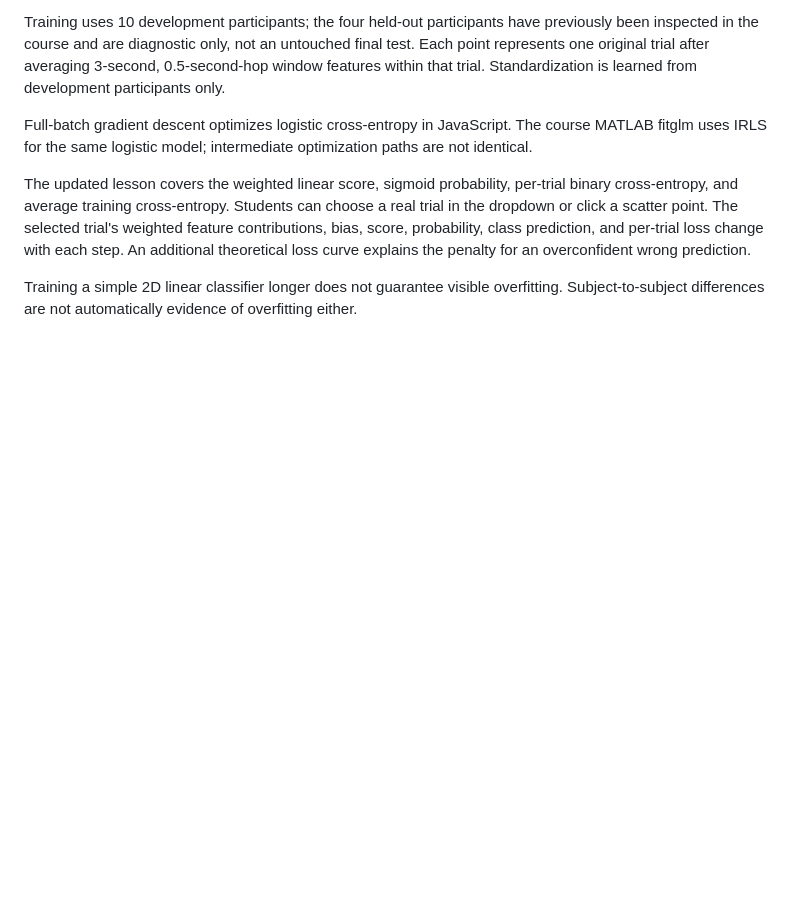
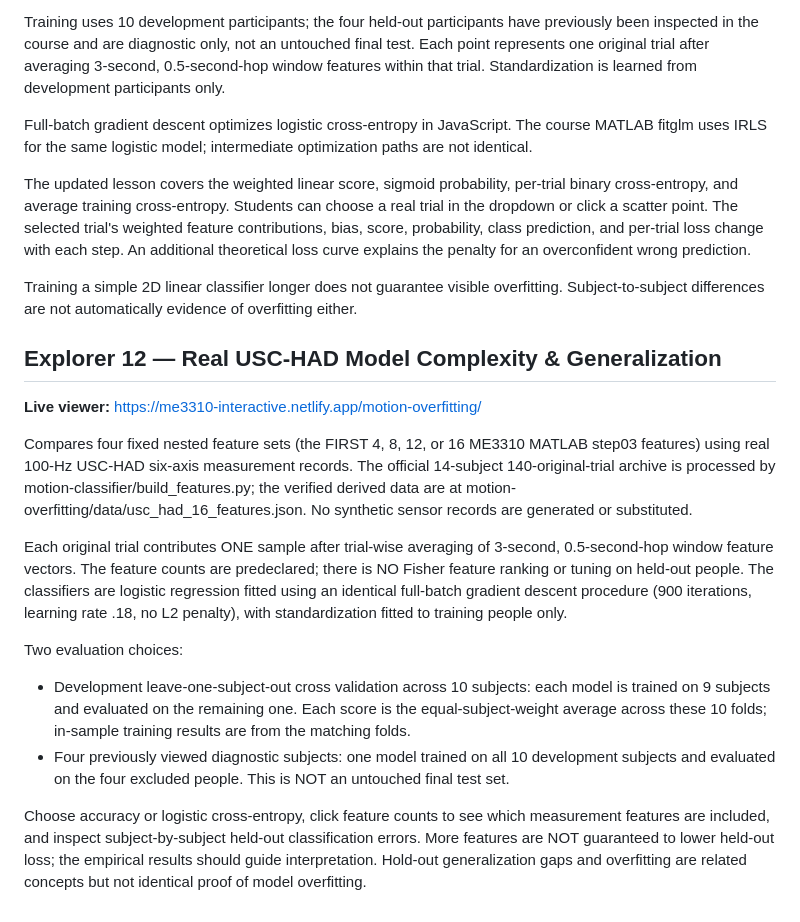
Before and after one commit to stargaze221/me3310-interactive, a Markdown page: README.md, the part around the change. Drawn GitHub-style; blank space fills up the shorter version.

Commit message:
Document real-data 4-8-12-16 feature complexity interactive exploration and evaluation limits

```diff
--- a/README.md
+++ b/README.md
@@ -102,3 +102,37 @@ overconfident wrong prediction.
 Training a simple 2D linear classifier longer does not guarantee
 visible overfitting. Subject-to-subject differences are not automatically
 evidence of overfitting either.
+
+## Explorer 12 — Real USC-HAD Model Complexity & Generalization
+
+**Live viewer:** https://me3310-interactive.netlify.app/motion-overfitting/
+
+Compares four fixed nested feature sets (the FIRST 4, 8, 12, or 16
+ME3310 MATLAB step03 features) using real 100-Hz USC-HAD six-axis
+measurement records. The official 14-subject 140-original-trial
+archive is processed by motion-classifier/build_features.py;
+the verified derived data are at motion-overfitting/data/usc_had_16_features.json.
+No synthetic sensor records are generated or substituted.
+
+Each original trial contributes ONE sample after trial-wise averaging
+of 3-second, 0.5-second-hop window feature vectors. The feature counts
+are predeclared; there is NO Fisher feature ranking or tuning on held-out
+people. The classifiers are logistic regression fitted using an identical
+full-batch gradient descent procedure (900 iterations, learning rate .18,
+no L2 penalty), with standardization fitted to training people only.
+
+Two evaluation choices:
+- Development leave-one-subject-out cross validation across 10 subjects:
+  each model is trained on 9 subjects and evaluated on the remaining one.
+  Each score is the equal-subject-weight average across these 10 folds;
+  in-sample training results are from the matching folds.
+- Four previously viewed diagnostic subjects: one model trained on
+  all 10 development subjects and evaluated on the four excluded people.
+  This is NOT an untouched final test set.
+
+Choose accuracy or logistic cross-entropy, click feature counts to see
+which measurement features are included, and inspect subject-by-subject
+held-out classification errors. More features are NOT guaranteed to
+lower held-out loss; the empirical results should guide interpretation.
+Hold-out generalization gaps and overfitting are related concepts but
+not identical proof of model overfitting.
```
